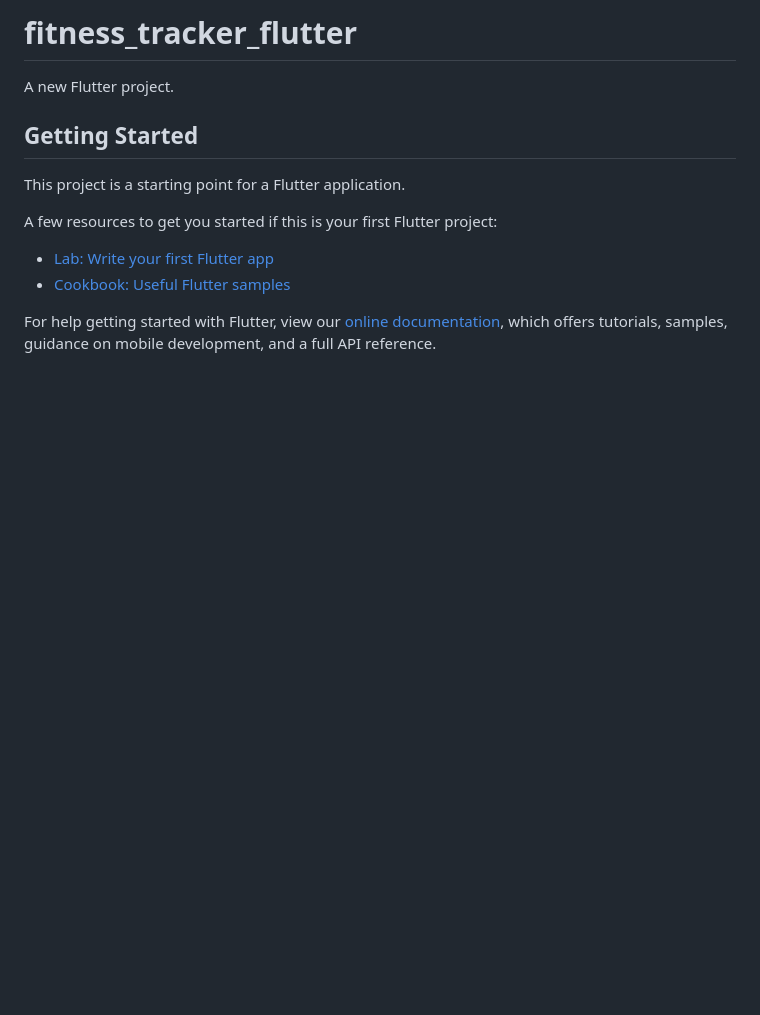
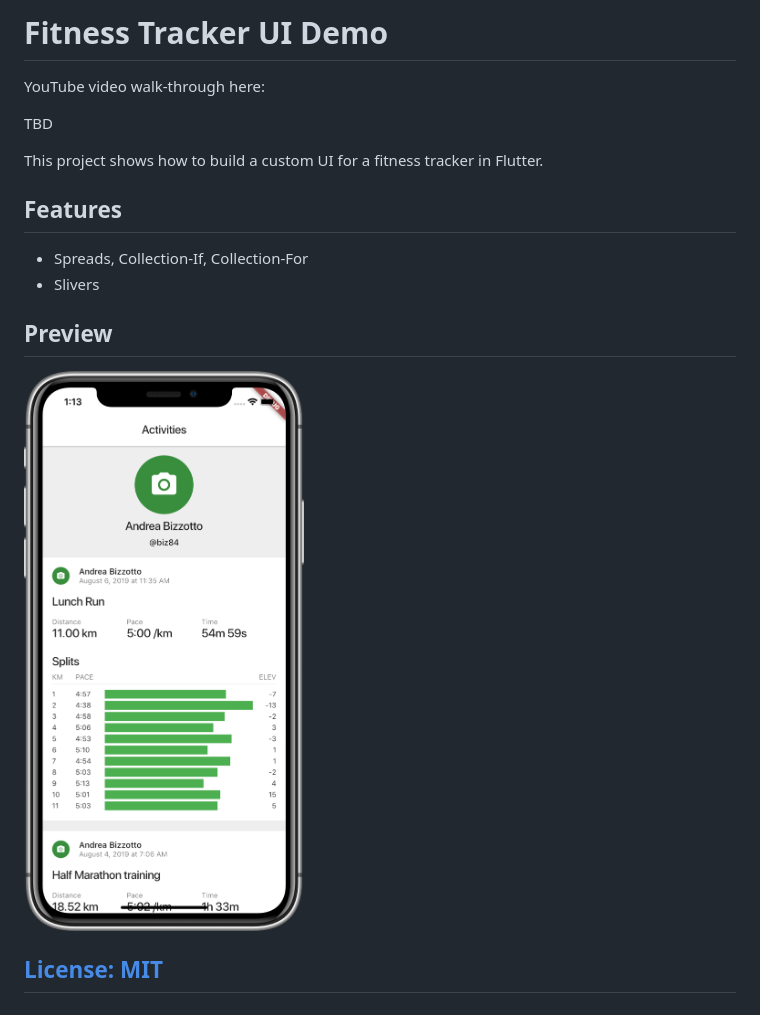
Before and after one commit to bizz84/fitness_tracker_flutter, a Markdown page: README.md, the part around the change. Rendered like a GitHub page; pictures changed too: media/preview-iPhoneXR.png (added); blank space fills up the shorter version.

Commit message:
Add LICENSE, README

```diff
--- a/README.md
+++ b/README.md
@@ -1,16 +1,21 @@
-# fitness_tracker_flutter
+# Fitness Tracker UI Demo
 
-A new Flutter project.
+YouTube video walk-through here:
 
-## Getting Started
+TBD
+<!--
+[![Flutter & Firebase: Reference Authentication Flow - Intro](media/firebase-auth-banner-youtube.png)](https://youtu.be/-Za1MspEt5I)
+-->
 
-This project is a starting point for a Flutter application.
+This project shows how to build a custom UI for a fitness tracker in Flutter.
 
-A few resources to get you started if this is your first Flutter project:
+## Features
 
-- [Lab: Write your first Flutter app](https://flutter.dev/docs/get-started/codelab)
-- [Cookbook: Useful Flutter samples](https://flutter.dev/docs/cookbook)
+- Spreads, Collection-If, Collection-For
+- Slivers
 
-For help getting started with Flutter, view our
-[online documentation](https://flutter.dev/docs), which offers tutorials,
-samples, guidance on mobile development, and a full API reference.
+## Preview
+
+![](media/preview-iPhoneXR.png)
+
+## [License: MIT](LICENSE.md)
```
Also changed, not shown: LICENSE.md (added, +7 -0 lines).
